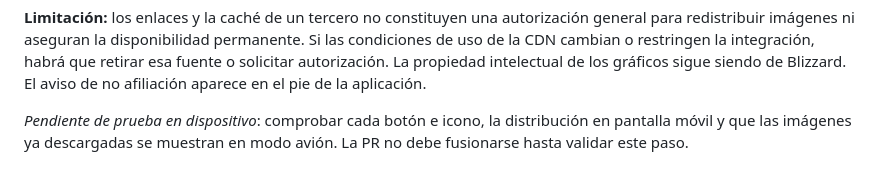
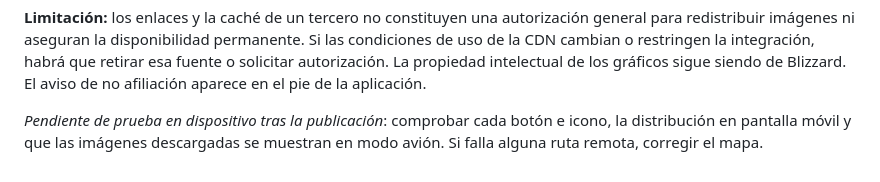
Before and after one commit to enigmapau-hash/wow-forever-advisor, a Markdown page: docs/icon-sources.md, the part around the change. Drawn GitHub-style.

Commit message:
Indicar prueba de iconos en Android tras despliegue

```diff
--- a/docs/icon-sources.md
+++ b/docs/icon-sources.md
@@ -108,6 +108,6 @@ integración, habrá que retirar esa fuente o solicitar autorización. La
 propiedad intelectual de los gráficos sigue siendo de Blizzard. El aviso de
 no afiliación aparece en el pie de la aplicación.
 
-*Pendiente de prueba en dispositivo*: comprobar cada botón e icono, la
-distribución en pantalla móvil y que las imágenes ya descargadas se muestran
-en modo avión. La PR no debe fusionarse hasta validar este paso.
+*Pendiente de prueba en dispositivo tras la publicación*: comprobar cada botón
+e icono, la distribución en pantalla móvil y que las imágenes descargadas se
+muestran en modo avión. Si falla alguna ruta remota, corregir el mapa.
```
